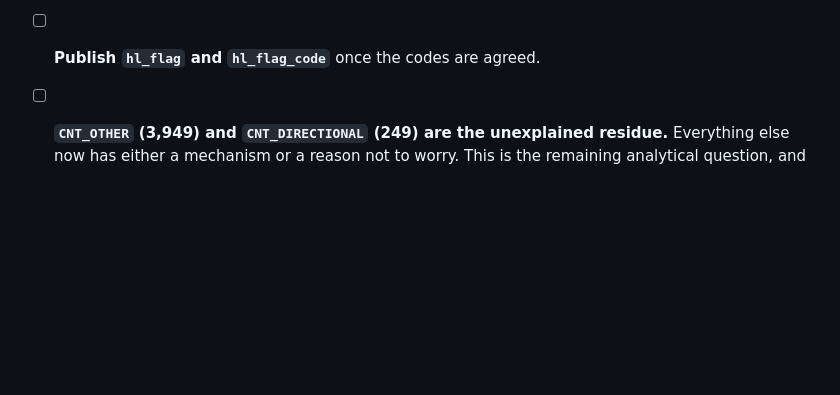
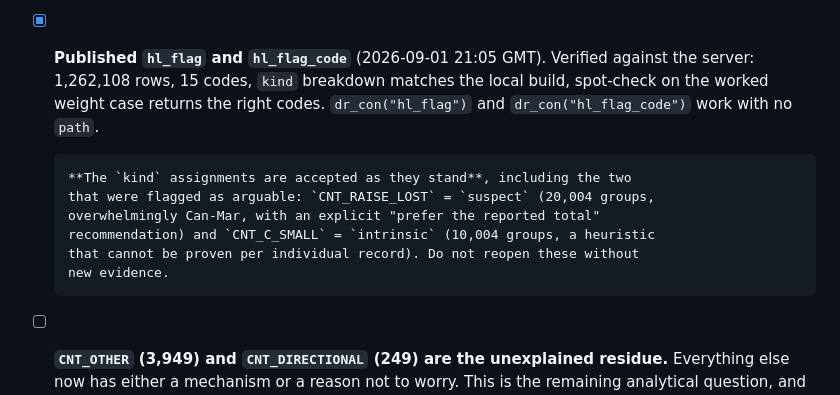
Before and after one commit to einarhjorleifsson/obus, a Markdown page: TODO.md, the part around the change. Rendered like a GitHub page; blank space fills up the shorter version.

Commit message:
Record hl_flag publication and acceptance of the code table
Both flag tables are live and verified against the server. The kind
assignments are accepted as they stand, including CNT_RAISE_LOST (suspect)
and CNT_C_SMALL (intrinsic), the two that were explicitly flagged as
arguable.

```diff
--- a/TODO.md
+++ b/TODO.md
@@ -466,7 +466,17 @@ ICES's D2.2 guideline settled two things the codes rest on: the count chain is
 the DataType P raising factor IS category weight / sample weight, which is
 *why* the category weight repeats across pseudocategory rows.
 
-- [ ] **Publish `hl_flag` and `hl_flag_code`** once the codes are agreed.
+- [x] **Published `hl_flag` and `hl_flag_code`** (2026-09-01 21:05 GMT). Verified
+      against the server: 1,262,108 rows, 15 codes, `kind` breakdown matches the
+      local build, spot-check on the worked weight case returns the right codes.
+      `dr_con("hl_flag")` and `dr_con("hl_flag_code")` work with no `path`.
+
+      **The `kind` assignments are accepted as they stand**, including the two
+      that were flagged as arguable: `CNT_RAISE_LOST` = `suspect` (20,004 groups,
+      overwhelmingly Can-Mar, with an explicit "prefer the reported total"
+      recommendation) and `CNT_C_SMALL` = `intrinsic` (10,004 groups, a heuristic
+      that cannot be proven per individual record). Do not reopen these without
+      new evidence.
 - [ ] **`CNT_OTHER` (3,949) and `CNT_DIRECTIONAL` (249) are the unexplained
       residue.** Everything else now has either a mechanism or a reason not to
       worry. This is the remaining analytical question, and it is two orders of
```
